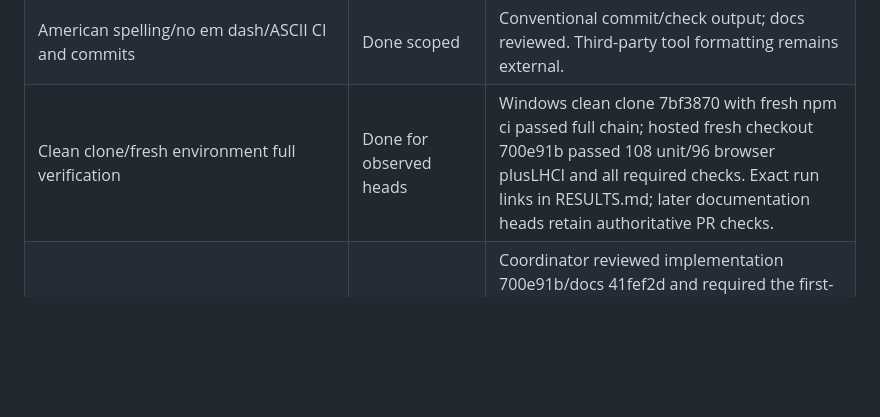
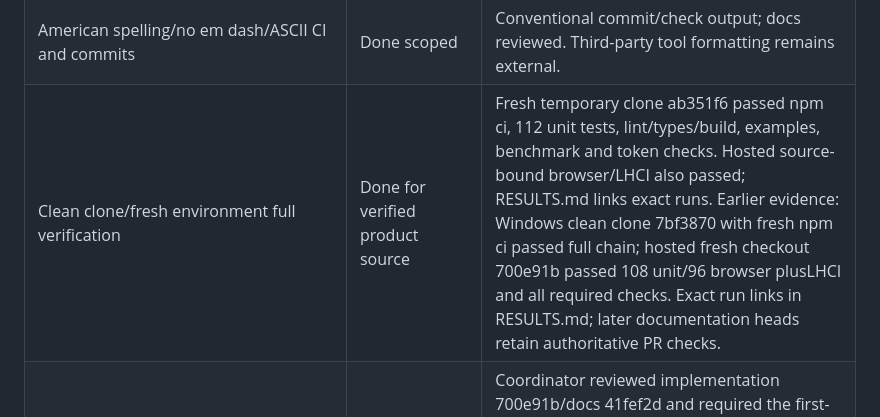
Before and after one commit to alawein/claim-review, a Markdown page: docs/requirements.md, the part around the change. Drawn GitHub-style; blank space fills up the shorter version.

Commit message:
docs: bind final citation studio verification

```diff
--- a/docs/requirements.md
+++ b/docs/requirements.md
@@ -54,7 +54,7 @@ Scope: claim-review / Siftgrain Cite. Parent coordinates the two Python tools an
 | README 4 real GIFs/quickstart/differences/limits | Done | Actual app recordings with explicit synthetic-script provenance. |
 | CHANGELOG and MIGRATION | Done | Compatibility, append order and prepared gated remote steps. |
 | American spelling/no em dash/ASCII CI and commits | Done scoped | Conventional commit/check output; docs reviewed. Third-party tool formatting remains external. |
-| Clean clone/fresh environment full verification | Done for observed heads | Windows clean clone 7bf3870 with fresh npm ci passed full chain; hosted fresh checkout 700e91b passed 108 unit/96 browser plusLHCI and all required checks. Exact run links in RESULTS.md; later documentation heads retain authoritative PR checks. |
+| Clean clone/fresh environment full verification | Done for verified product source | Fresh temporary clone ab351f6 passed npm ci, 112 unit tests, lint/types/build, examples, benchmark and token checks. Hosted source-bound browser/LHCI also passed; RESULTS.md links exact runs. Earlier evidence:  Windows clean clone 7bf3870 with fresh npm ci passed full chain; hosted fresh checkout 700e91b passed 108 unit/96 browser plusLHCI and all required checks. Exact run links in RESULTS.md; later documentation heads retain authoritative PR checks. |
 | Independent final review and draft PR | Done for reviewed source | Coordinator reviewed implementation 700e91b/docs 41fef2d and required the first-frame contrast follow-up. Opaque stale text and paused-frame AA/axe checks address that finding; focused 10 tests and native Croissant 4 dev/4 test extraction also passed. Final approval/CI/landing status is owned by PR24. No self-approval or merge by this Controller. |
 | Remote rename/transfer/new package/HF/release | Gated broad scope | MIGRATION.md exact prepared operation shapes; no inferred authorization, no new publication executed. |
 | Permanent deletes/secrets/messages to people | Done constraint | None authorized or performed. Parent coordination explicitly authorized. |
```
Also changed, not shown: RESULTS.md (+2 -0 lines).
